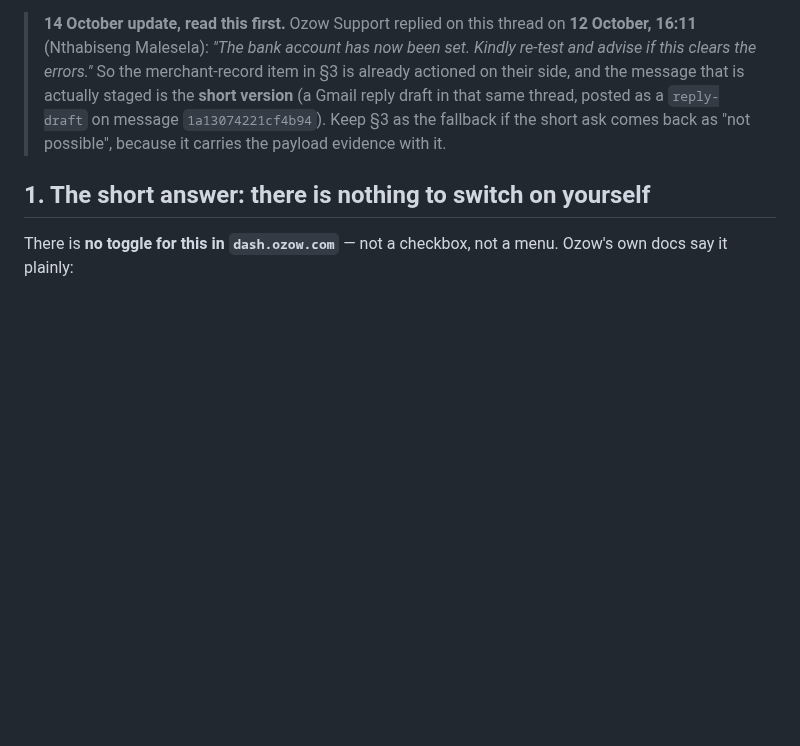
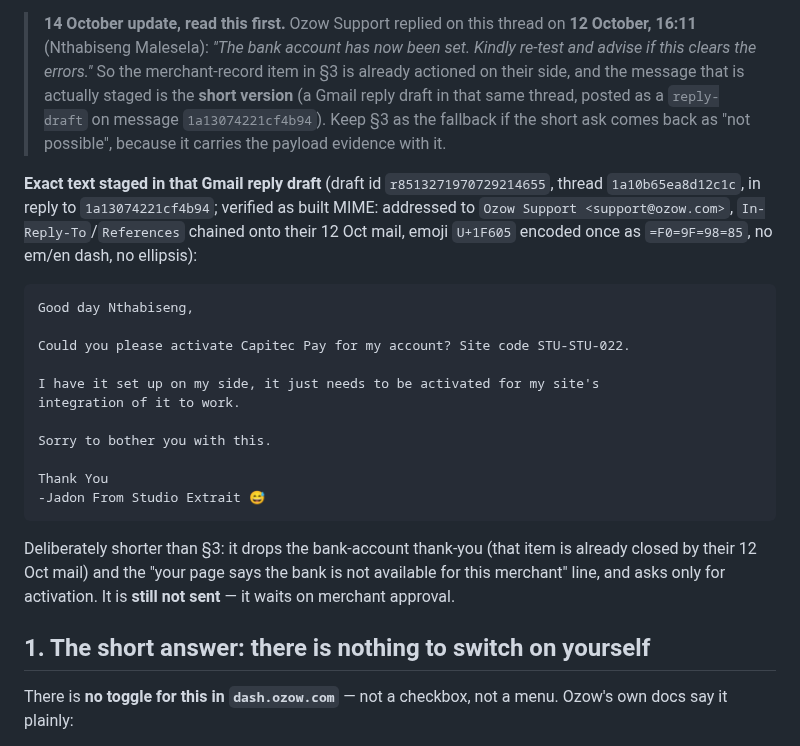
Before and after one commit to SupramXD/Minara5-website-HTML, a Markdown page: tools/ozow-captures/2026-10-14-capitec-pay-enablement-request.md, the part around the change. Rendered like a GitHub page; blank space fills up the shorter version.

Commit message:
Capitec Pay ask: shorten the staged Ozow reply (activation only) and record its exact text + draft id

````diff
--- a/tools/ozow-captures/2026-10-14-capitec-pay-enablement-request.md
+++ b/tools/ozow-captures/2026-10-14-capitec-pay-enablement-request.md
@@ -9,6 +9,29 @@
 > that is actually staged is the **short version** (a Gmail reply draft in that same thread, posted as
 > a `reply-draft` on message `1a13074221cf4b94`). Keep §3 as the fallback if the short ask comes back
 > as "not possible", because it carries the payload evidence with it.
+
+**Exact text staged in that Gmail reply draft** (draft id `r8513271970729214655`, thread
+`1a10b65ea8d12c1c`, in reply to `1a13074221cf4b94`; verified as built MIME: addressed to
+`Ozow Support <support@ozow.com>`, `In-Reply-To`/`References` chained onto their 12 Oct mail,
+emoji `U+1F605` encoded once as `=F0=9F=98=85`, no em/en dash, no ellipsis):
+
+```
+Good day Nthabiseng,
+
+Could you please activate Capitec Pay for my account? Site code STU-STU-022.
+
+I have it set up on my side, it just needs to be activated for my site's
+integration of it to work.
+
+Sorry to bother you with this.
+
+Thank You
+-Jadon From Studio Extrait 😅
+```
+
+Deliberately shorter than §3: it drops the bank-account thank-you (that item is already closed by
+their 12 Oct mail) and the "your page says the bank is not available for this merchant" line, and
+asks only for activation. It is **still not sent** — it waits on merchant approval.
 
 ## 1. The short answer: there is nothing to switch on yourself
 
````
Also changed, not shown: MEMORY.md (+1 -2 lines).
